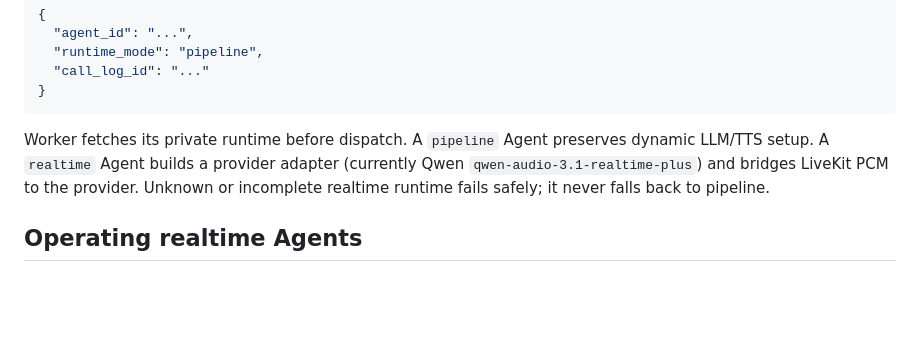
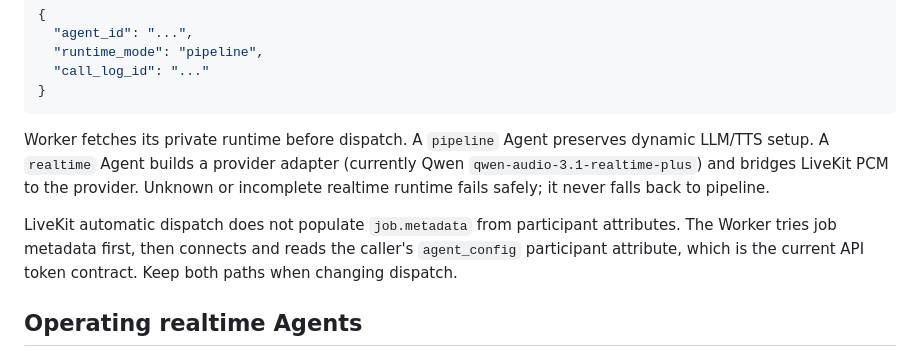
Before and after one commit to fz-z/call_me, a Markdown page: CLAUDE.md, the part around the change. Drawn GitHub-style; blank space fills up the shorter version.

Commit message:
docs: record dispatch metadata fallback
Co-Authored-By: Claude Fable 5 <noreply@anthropic.com>

```diff
--- a/CLAUDE.md
+++ b/CLAUDE.md
@@ -87,6 +87,8 @@ All admin-managed via Web Admin. Agents reference configs by ID; null/empty = au
 
 Worker fetches its private runtime before dispatch. A `pipeline` Agent preserves dynamic LLM/TTS setup. A `realtime` Agent builds a provider adapter (currently Qwen `qwen-audio-3.1-realtime-plus`) and bridges LiveKit PCM to the provider. Unknown or incomplete realtime runtime fails safely; it never falls back to pipeline.
 
+LiveKit automatic dispatch does not populate `job.metadata` from participant attributes. The Worker tries job metadata first, then connects and reads the caller's `agent_config` participant attribute, which is the current API token contract. Keep both paths when changing dispatch.
+
 ## Operating realtime Agents
 
 1. Add/select a Qwen API Key, then create a Realtime Config in Web Admin with the fixed first-release model `qwen-audio-3.1-realtime-plus`.
```
Also changed, not shown: 1 other file.
